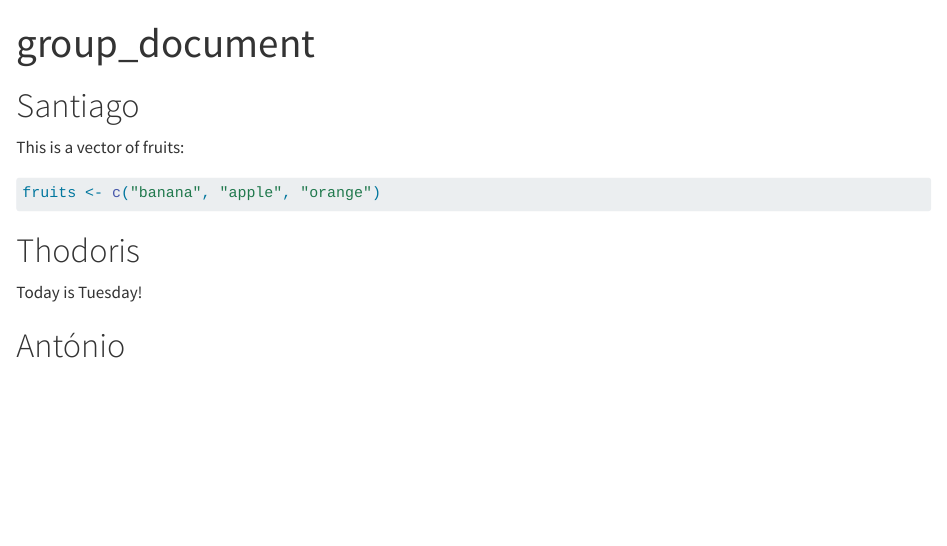
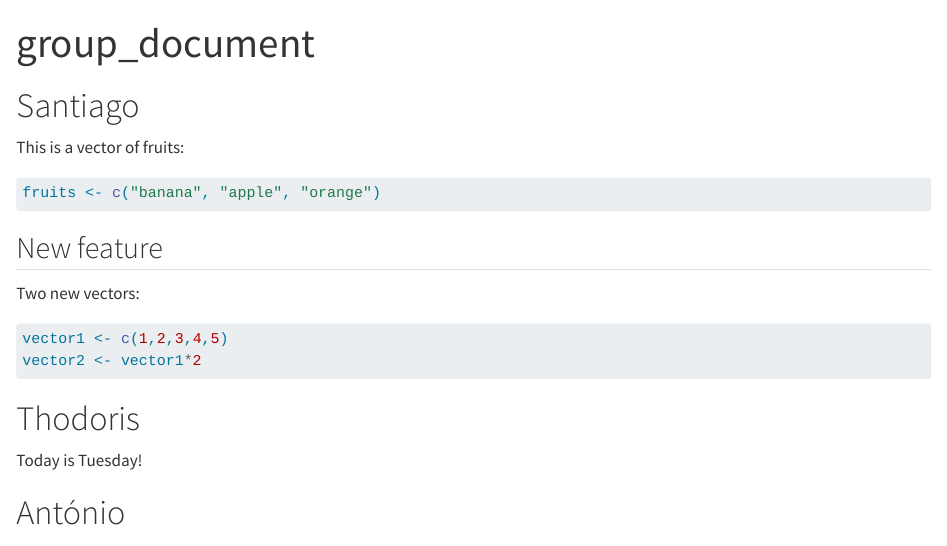
Before and after one commit to rforbiodatascience26/group23, a Quarto document (group_document.qmd): the page in a window 1100 px wide, from its top. Rendered offline with R 4.5, knitr and Pandoc in place of Quarto, with nearby package versions.

Commit message:
New feature from Santiago.

````diff
--- a/group_document.qmd
+++ b/group_document.qmd
@@ -12,6 +12,15 @@ This is a vector of fruits:
 fruits <- c("banana", "apple", "orange")
 ```
 
+## New feature
+
+Two new vectors:
+
+```{r}
+vector1 <- c(1,2,3,4,5)
+vector2 <- vector1*2
+```
+
 # Thodoris
 
 Today is Tuesday!
````
